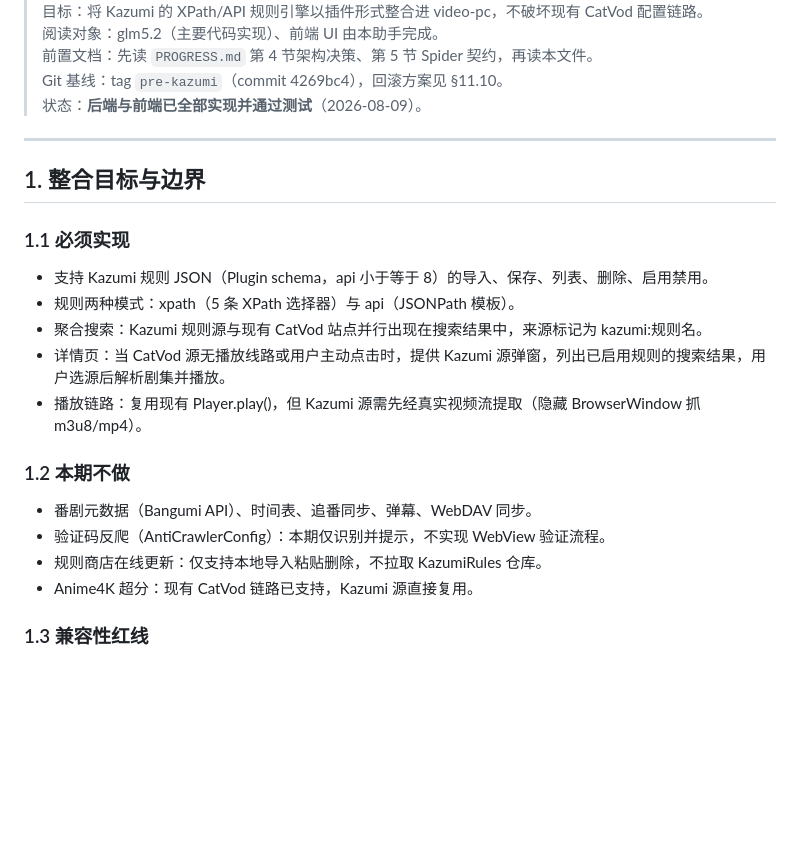
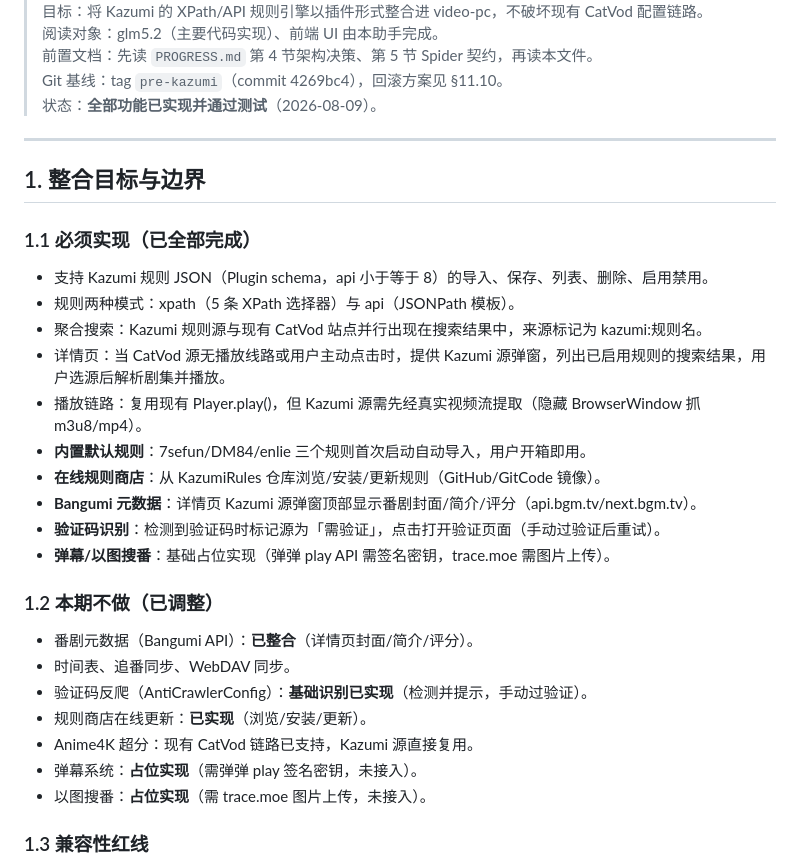
Before and after one commit to Arimayuki03/YuKi, a Markdown page: docs/KAZUMI_INTEGRATION.md, the part around one of its changes. Rendered like a GitHub page; blank space fills up the shorter version.

Commit message:
docs: update KAZUMI_INTEGRATION.md to v1.3 (all features completed)

```diff
--- a/docs/KAZUMI_INTEGRATION.md
+++ b/docs/KAZUMI_INTEGRATION.md
@@ -5,24 +5,32 @@
 > 阅读对象：glm5.2（主要代码实现）、前端 UI 由本助手完成。
 > 前置文档：先读 `PROGRESS.md` 第 4 节架构决策、第 5 节 Spider 契约，再读本文件。
 > Git 基线：tag `pre-kazumi`（commit 4269bc4），回滚方案见 §11.10。
-> 状态：**后端与前端已全部实现并通过测试**（2026-08-09）。
+> 状态：**全部功能已实现并通过测试**（2026-08-09）。
 
 ---
 
 ## 1. 整合目标与边界
 
-### 1.1 必须实现
+### 1.1 必须实现（已全部完成）
 - 支持 Kazumi 规则 JSON（Plugin schema，api 小于等于 8）的导入、保存、列表、删除、启用禁用。
 - 规则两种模式：xpath（5 条 XPath 选择器）与 api（JSONPath 模板）。
 - 聚合搜索：Kazumi 规则源与现有 CatVod 站点并行出现在搜索结果中，来源标记为 kazumi:规则名。
 - 详情页：当 CatVod 源无播放线路或用户主动点击时，提供 Kazumi 源弹窗，列出已启用规则的搜索结果，用户选源后解析剧集并播放。
 - 播放链路：复用现有 Player.play()，但 Kazumi 源需先经真实视频流提取（隐藏 BrowserWindow 抓 m3u8/mp4）。
+- **内置默认规则**：7sefun/DM84/enlie 三个规则首次启动自动导入，用户开箱即用。
+- **在线规则商店**：从 KazumiRules 仓库浏览/安装/更新规则（GitHub/GitCode 镜像）。
+- **Bangumi 元数据**：详情页 Kazumi 源弹窗顶部显示番剧封面/简介/评分（api.bgm.tv/next.bgm.tv）。
+- **验证码识别**：检测到验证码时标记源为「需验证」，点击打开验证页面（手动过验证后重试）。
+- **弹幕/以图搜番**：基础占位实现（弹弹 play API 需签名密钥，trace.moe 需图片上传）。
 
-### 1.2 本期不做
-- 番剧元数据（Bangumi API）、时间表、追番同步、弹幕、WebDAV 同步。
-- 验证码反爬（AntiCrawlerConfig）：本期仅识别并提示，不实现 WebView 验证流程。
-- 规则商店在线更新：仅支持本地导入粘贴删除，不拉取 KazumiRules 仓库。
+### 1.2 本期不做（已调整）
+- 番剧元数据（Bangumi API）：**已整合**（详情页封面/简介/评分）。
+- 时间表、追番同步、WebDAV 同步。
+- 验证码反爬（AntiCrawlerConfig）：**基础识别已实现**（检测并提示，手动过验证）。
+- 规则商店在线更新：**已实现**（浏览/安装/更新）。
 - Anime4K 超分：现有 CatVod 链路已支持，Kazumi 源直接复用。
+- 弹幕系统：**占位实现**（需弹弹 play 签名密钥，未接入）。
+- 以图搜番：**占位实现**（需 trace.moe 图片上传，未接入）。
 
 ### 1.3 兼容性红线
 - 现有 CatVod 配置加载、搜索、详情、播放、下载、直播零改动。
```
Also changed, not shown: other parts of docs/KAZUMI_INTEGRATION.md (+1 -1 lines).
